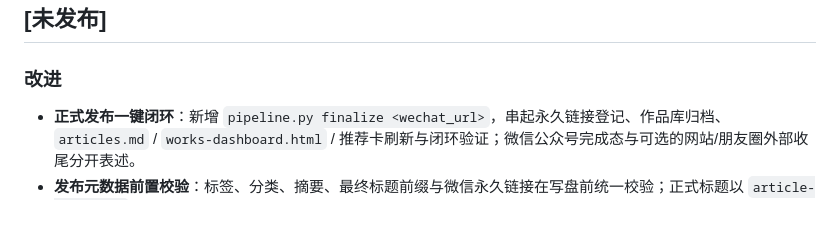
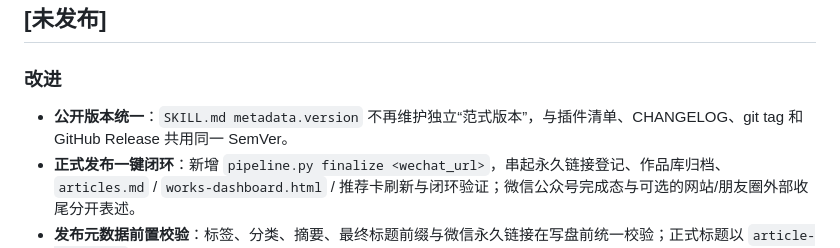
Before and after one commit to sanshengai/sansheng-write, a Markdown page: CHANGELOG.md, the part around the change. Drawn GitHub-style; blank space fills up the shorter version.

Commit message:
docs(release): 统一公开版本语义

```diff
--- a/CHANGELOG.md
+++ b/CHANGELOG.md
@@ -6,6 +6,7 @@
 
 ### 改进
 
+- **公开版本统一**：`SKILL.md metadata.version` 不再维护独立“范式版本”，与插件清单、CHANGELOG、git tag 和 GitHub Release 共用同一 SemVer。
 - **正式发布一键闭环**：新增 `pipeline.py finalize <wechat_url>`，串起永久链接登记、作品库归档、`articles.md` / `works-dashboard.html` / 推荐卡刷新与闭环验证；微信公众号完成态与可选的网站/朋友圈外部收尾分开表述。
 - **发布元数据前置校验**：标签、分类、摘要、最终标题前缀与微信永久链接在写盘前统一校验；正式标题以 `article-meta.yaml` 为单一真源，发布、作品库、网站/RSS 不再二次拼接。
 - **归档可观测性**：观察日志新增 `archive/registry_write` 与 `archive/verify_closed_loop` 事件，自省复核可识别元数据、写入和派生视图故障。
```
Also changed, not shown: SKILL.md (+1 -1 lines).
